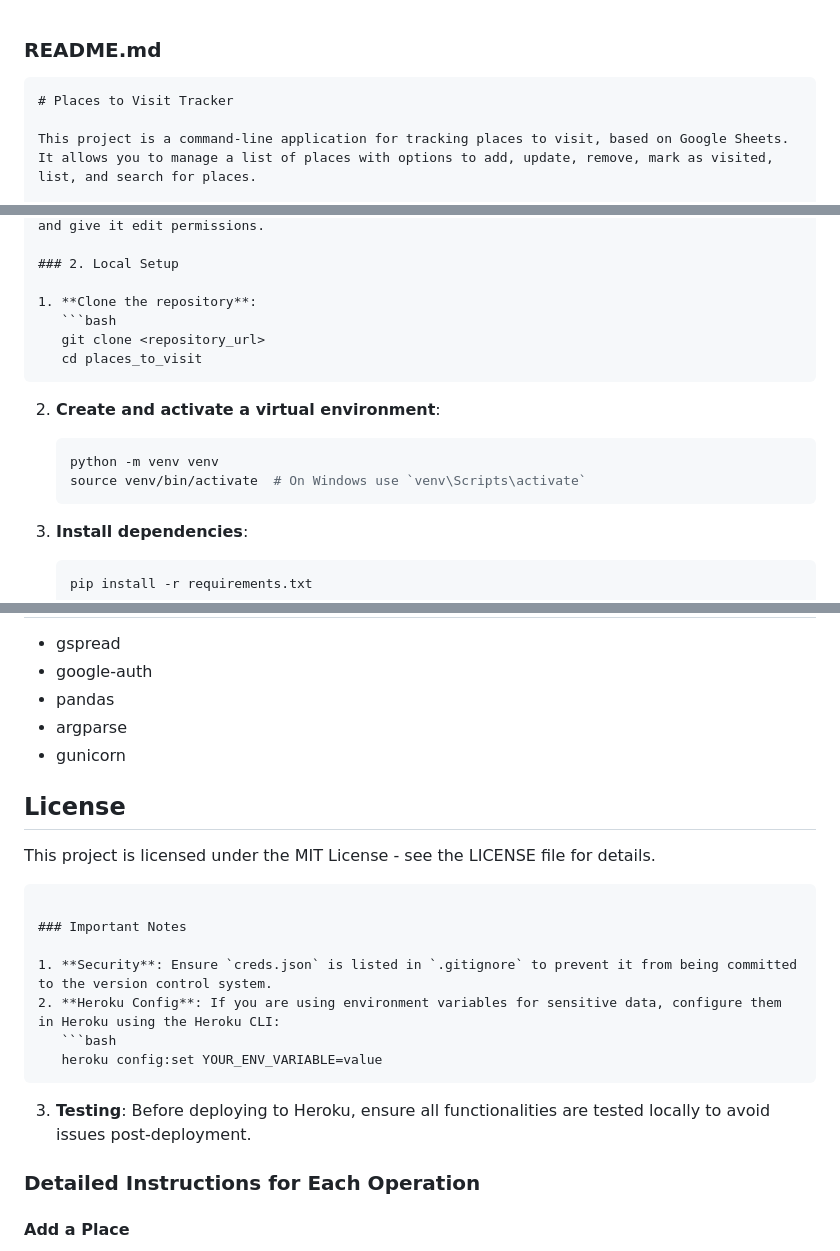
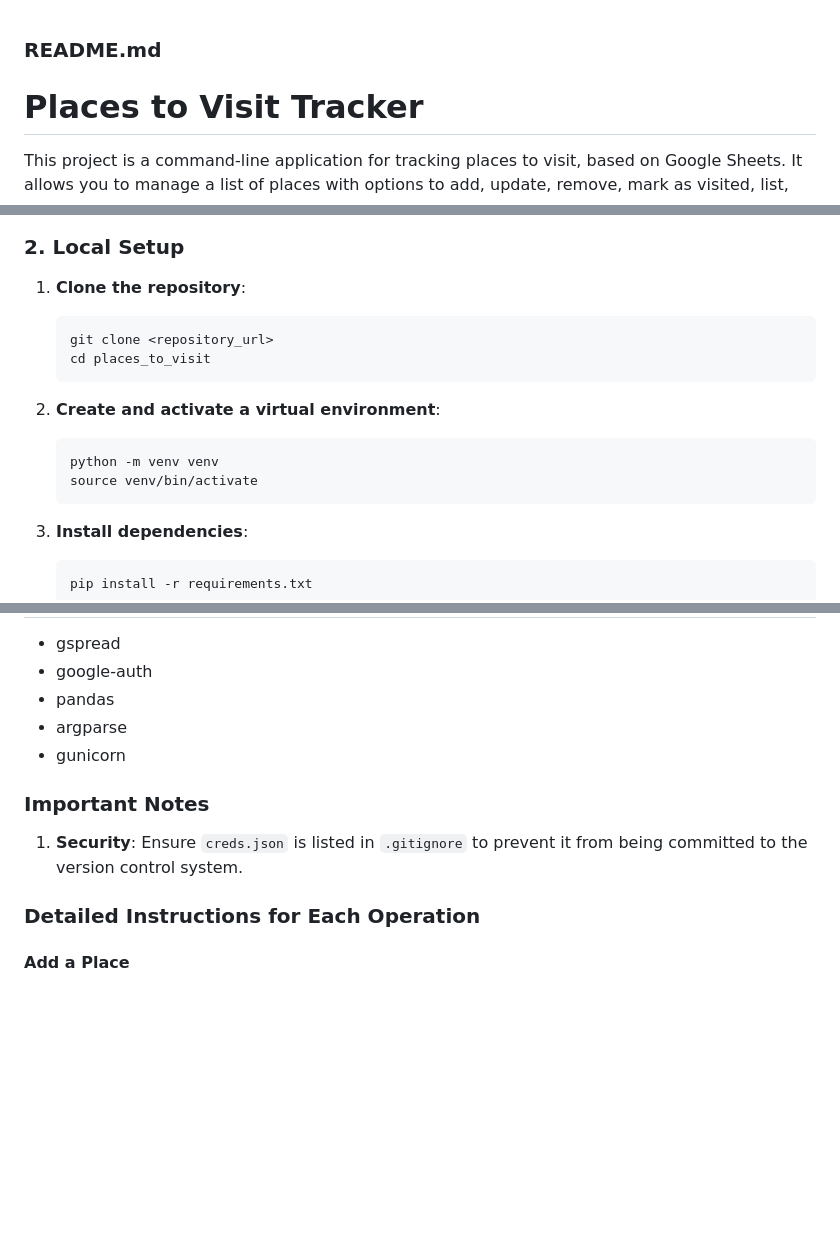
Before and after one commit to MonikaMula/Places-To-Visit, a Markdown page: README.md, 3 parts joined by grey strips. Drawn GitHub-style; blank space fills up the shorter version.

Commit message:
Correction on README

````diff
--- a/README.md
+++ b/README.md
@@ -1,6 +1,6 @@
 ### README.md
 
-```markdown
+
 # Places to Visit Tracker
 
 This project is a command-line application for tracking places to visit, based on Google Sheets. It allows you to manage a list of places with options to add, update, remove, mark as visited, list, and search for places.
@@ -63,7 +63,7 @@ Before you begin, ensure you have met the following requirements:
 2. **Create and activate a virtual environment**:
    ```bash
    python -m venv venv
-   source venv/bin/activate  # On Windows use `venv\Scripts\activate`
+   source venv/bin/activate
    ```
 
 3. **Install dependencies**:
@@ -110,19 +110,10 @@ places_to_visit/
 - argparse
 - gunicorn
 
-## License
-
-This project is licensed under the MIT License - see the LICENSE file for details.
-```
-
 ### Important Notes
 
 1. **Security**: Ensure `creds.json` is listed in `.gitignore` to prevent it from being committed to the version control system.
-2. **Heroku Config**: If you are using environment variables for sensitive data, configure them in Heroku using the Heroku CLI:
-   ```bash
-   heroku config:set YOUR_ENV_VARIABLE=value
-   ```
-3. **Testing**: Before deploying to Heroku, ensure all functionalities are tested locally to avoid issues post-deployment.
+
 
 ### Detailed Instructions for Each Operation
 
````
